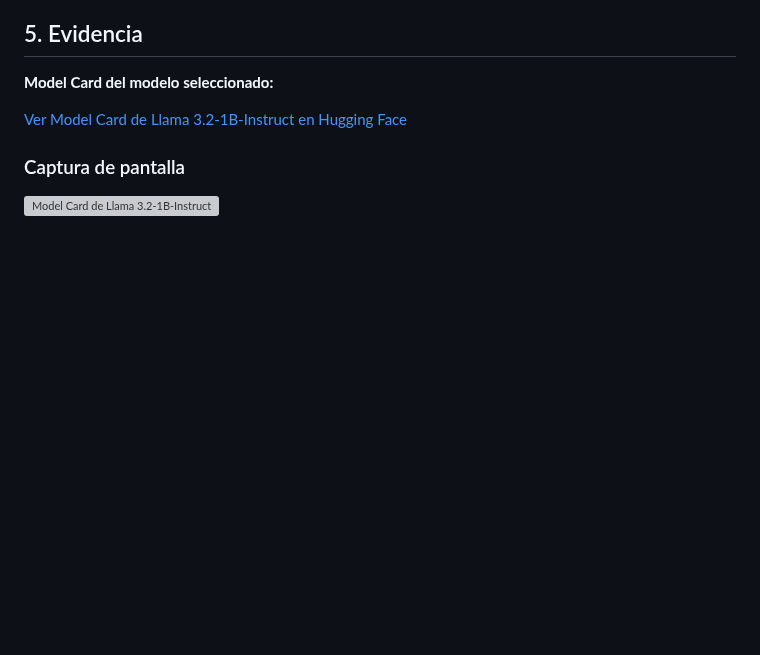
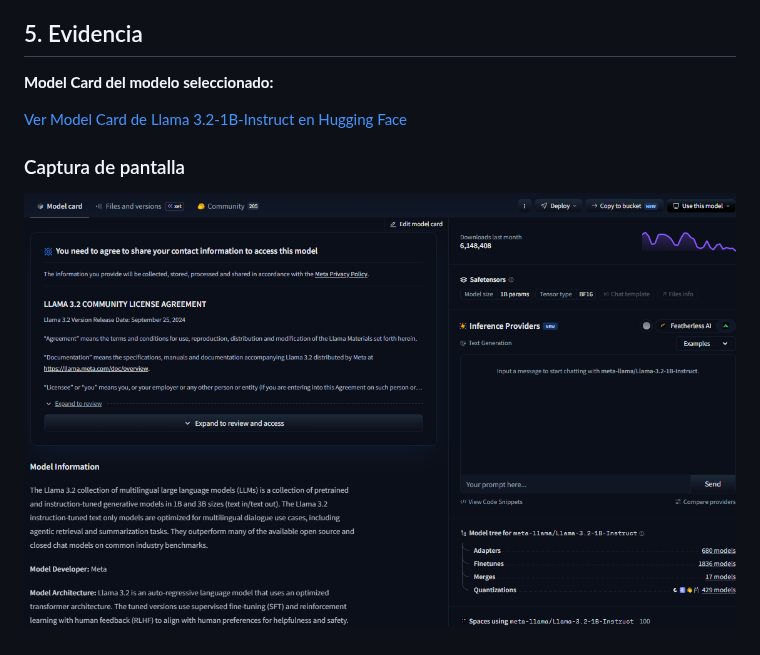
Before and after one commit to zpcs-07/portafolio-herramientas-ia, a Markdown page: practica-3/README.md, the part around the change. GitHub-like rendering; pictures changed too: practica-3/cap1.png (added); blank space fills up the shorter version; grey boxes are pictures that could not be loaded.

Commit message:
Modifique el readme

```diff
--- a/practica-3/README.md
+++ b/practica-3/README.md
@@ -70,4 +70,4 @@ Considerando activaciones, KV cache y otros recursos del framework, se estima un
 
 ### Captura de pantalla
 
-![Model Card de Llama 3.2-1B-Instruct](captura1)
+![Model Card de Llama 3.2-1B-Instruct](cap1.png)
```
Also changed, not shown: practica-3/captura1.png (deleted).
